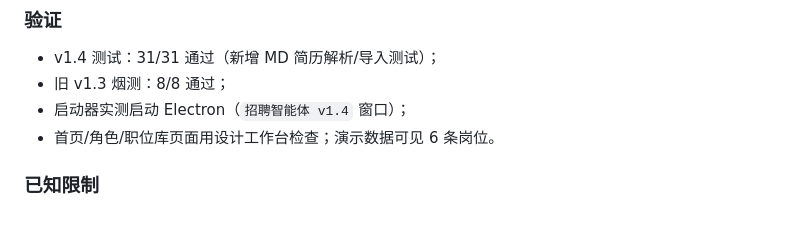
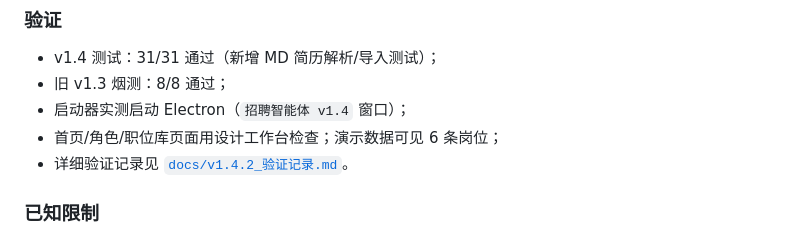
Before and after one commit to Aaron-Icarus/local-job-agent-suite, a Markdown page: CHANGELOG.md, the part around the change. Rendered like a GitHub page.

```diff
--- a/CHANGELOG.md
+++ b/CHANGELOG.md
@@ -28,7 +28,8 @@
 - v1.4 测试：31/31 通过（新增 MD 简历解析/导入测试）；
 - 旧 v1.3 烟测：8/8 通过；
 - 启动器实测启动 Electron（`招聘智能体 v1.4` 窗口）；
-- 首页/角色/职位库页面用设计工作台检查；演示数据可见 6 条岗位。
+- 首页/角色/职位库页面用设计工作台检查；演示数据可见 6 条岗位；
+- 详细验证记录见 [`docs/v1.4.2_验证记录.md`](docs/v1.4.2_验证记录.md)。
 
 ### 已知限制
 
```
Also changed, not shown: README.md (+2 -1 lines), docs/v1.4.2_验证记录.md (added, +75 -0 lines).
